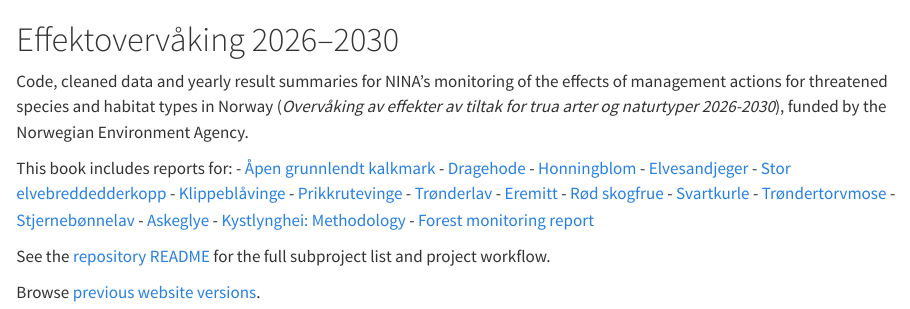
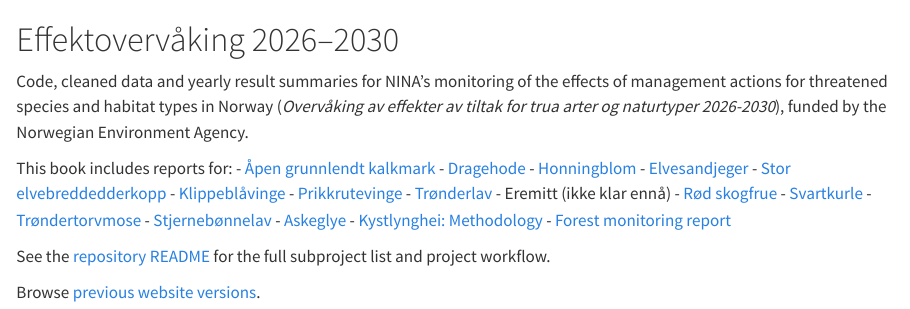
Before and after one commit to NINAnor/effektovervaaking-2026-2030, a Quarto document (index.qmd): the page in a window 1100 px wide, from its top. Rendered offline with R 4.5, knitr and Pandoc in place of Quarto, with nearby package versions.

Commit message:
index: lenker til alle rapportkapitler

```diff
--- a/index.qmd
+++ b/index.qmd
@@ -6,22 +6,22 @@
 funded by the Norwegian Environment Agency.
 
 This book includes reports for:
-- [Åpen grunnlendt kalkmark](Apen-grunnlendt-kalkmark.qmd)
+- [Åpen grunnlendt kalkmark](Apen-grunnlendt-kalkmark/Apen-grunnlendt-kalkmark.qmd)
 - [Dragehode](Dragehode/Dragehode.qmd)
 - [Honningblom](Honningblom/Honningblom.qmd)
 - [Elvesandjeger](Elvesandjeger/Elvesandjeger.qmd)
 - [Stor elvebreddedderkopp](Stor-elvebreddedderkopp/Stor-elvebreddedderkopp.qmd)
-- [Klippeblåvinge]()
-- [Prikkrutevinge]()
+- [Klippeblåvinge](Klippeblaavinge/Klippeblaavinge.qmd)
+- [Prikkrutevinge](Prikkrutevinge/Prikkrutevinge.qmd)
 - [Trønderlav](Tronderlav/Tronderlav.qmd)
-- [Eremitt]()
+- Eremitt (ikke klar ennå)
 - [Rød skogfrue](Rod-skogfrue/Rod-skogfrue.qmd)
 - [Svartkurle](Svartkurle/Svartkurle.qmd)
-- [Trøndertorvmose](Trondertorvmose/Trondertorvmose-qmd)
-- [Stjernebønnelav]()
+- [Trøndertorvmose](Trondertorvmose/Trondertorvmose.qmd)
+- [Stjernebønnelav](Stjernebonnelav/Stjernebonnelav.qmd)
 - [Askeglye](Askeglye/Askeglye.qmd)
 - [Kystlynghei: Methodology](Kystlynghei/report/kystlynghei_methods.qmd)
-- [Forest monitoring report](effektovervaking_forests/docs/index.html)
+- [Forest monitoring report](effektovervaking_forests/docs/forest_monitoring_report.qmd)
 
 See the [repository README](https://github.com/NINAnor/effektovervaaking-2026-2030)
 for the full subproject list and project workflow.
```
